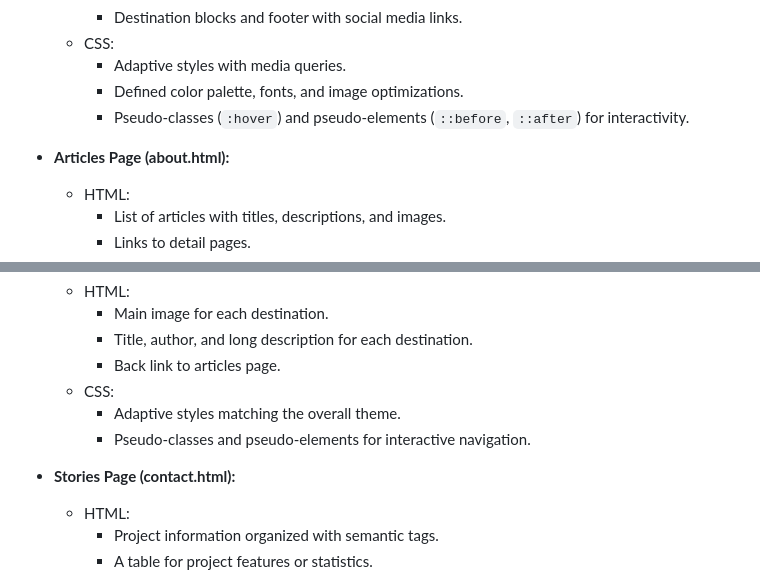
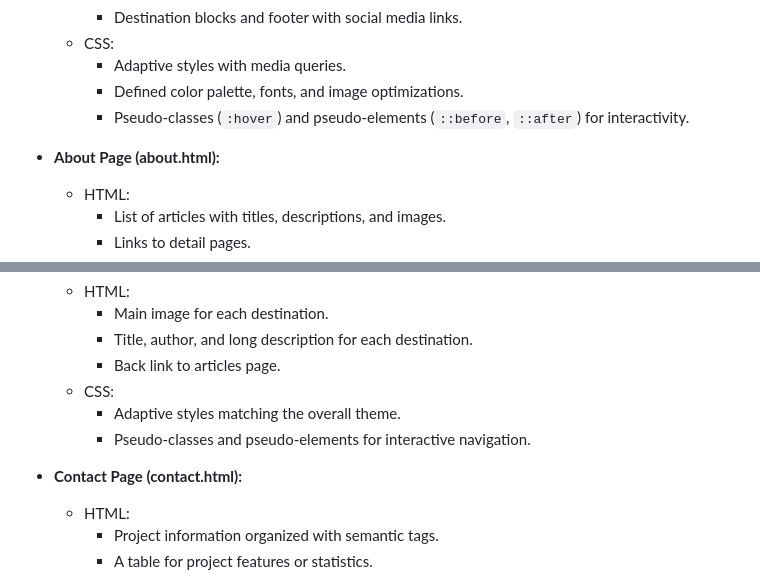
Before and after one commit to ArezoH/arezo-diana-project, a Markdown page: README.md, 2 parts joined by grey strips. Drawn GitHub-style.

```diff
--- a/README.md
+++ b/README.md
@@ -64,7 +64,7 @@ The project is organized into the following folder structure:
     - Defined color palette, fonts, and image optimizations.
     - Pseudo-classes (`:hover`) and pseudo-elements (`::before`, `::after`) for interactivity.
 
-- **Articles Page (about.html):**
+- **About Page (about.html):**
   - HTML:
     - List of articles with titles, descriptions, and images.
     - Links to detail pages.
@@ -82,7 +82,7 @@ The project is organized into the following folder structure:
     - Adaptive styles matching the overall theme.
     - Pseudo-classes and pseudo-elements for interactive navigation.
 
-- **Stories Page (contact.html):**
+- **Contact Page (contact.html):**
   - HTML:
     - Project information organized with semantic tags.
     - A table for project features or statistics.
```
Also changed, not shown: other parts of README.md (+5 -12 lines), img/about.png (added), img/contact.png (added), 3 other files.
